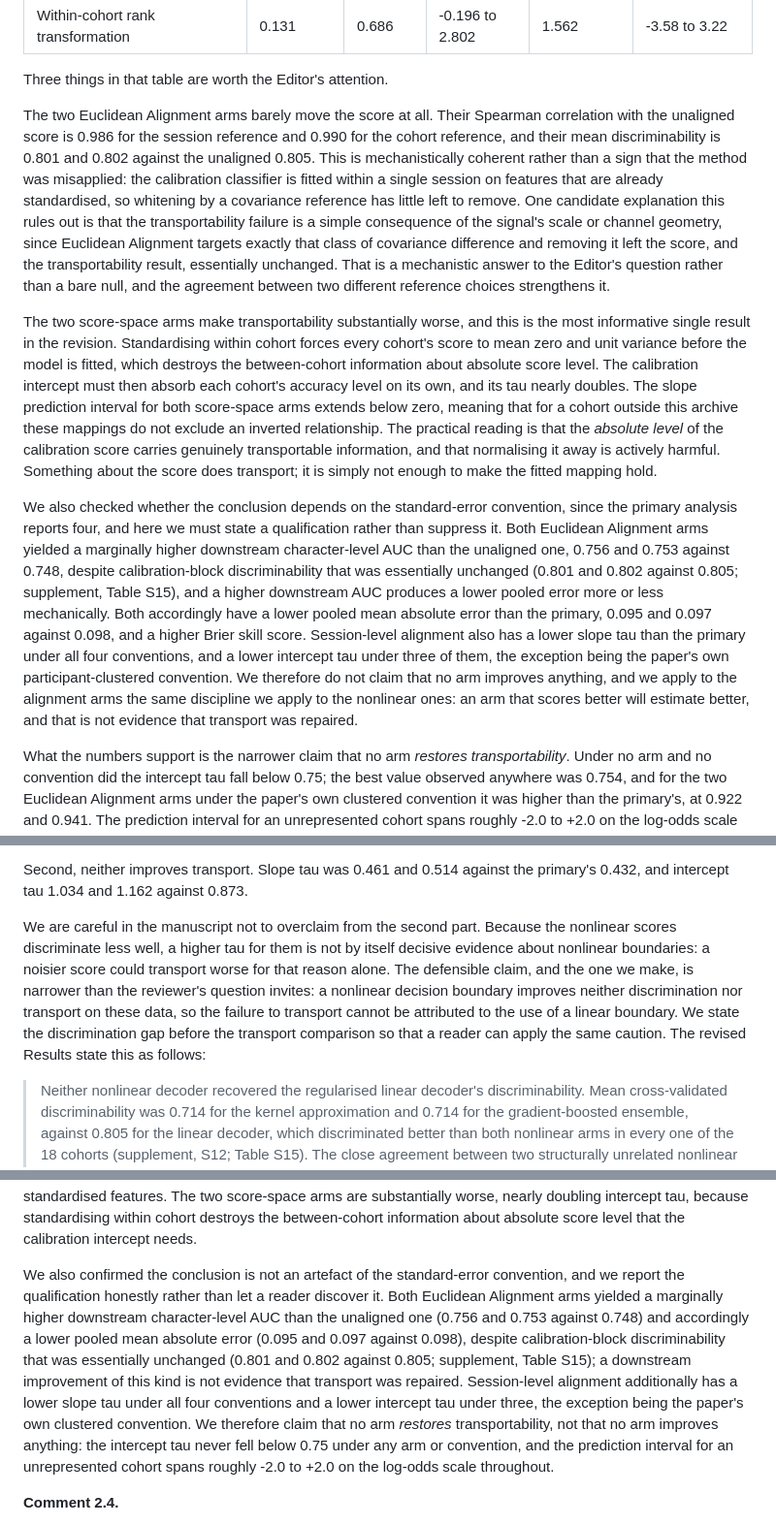
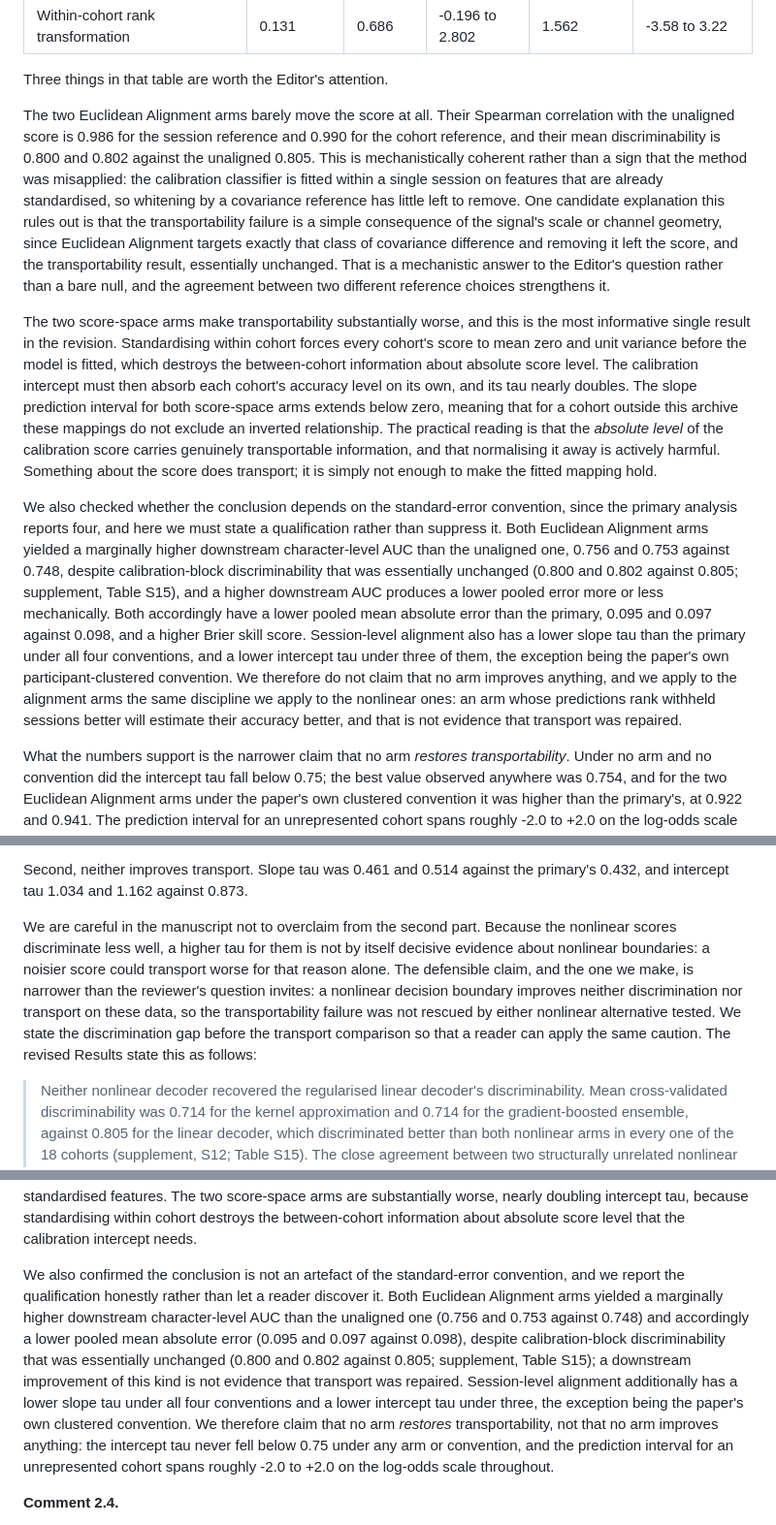
Before and after one commit to Alon-Gorenshtein/P300-speller-performance-in-amyotrophic-lateral-sclerosis-In-BigP3BCI-, a Markdown page: manuscript/response_to_reviewers_jne_r1.md, 3 parts joined by grey strips. Shown at 97% size. GitHub-like rendering.

```diff
--- a/manuscript/response_to_reviewers_jne_r1.md
+++ b/manuscript/response_to_reviewers_jne_r1.md
@@ -78,11 +78,11 @@ The result is negative, and uniformly so (PI denotes the 95% prediction interval
 
 Three things in that table are worth the Editor's attention.
 
-The two Euclidean Alignment arms barely move the score at all. Their Spearman correlation with the unaligned score is 0.986 for the session reference and 0.990 for the cohort reference, and their mean discriminability is 0.801 and 0.802 against the unaligned 0.805. This is mechanistically coherent rather than a sign that the method was misapplied: the calibration classifier is fitted within a single session on features that are already standardised, so whitening by a covariance reference has little left to remove. One candidate explanation this rules out is that the transportability failure is a simple consequence of the signal's scale or channel geometry, since Euclidean Alignment targets exactly that class of covariance difference and removing it left the score, and the transportability result, essentially unchanged. That is a mechanistic answer to the Editor's question rather than a bare null, and the agreement between two different reference choices strengthens it.
+The two Euclidean Alignment arms barely move the score at all. Their Spearman correlation with the unaligned score is 0.986 for the session reference and 0.990 for the cohort reference, and their mean discriminability is 0.800 and 0.802 against the unaligned 0.805. This is mechanistically coherent rather than a sign that the method was misapplied: the calibration classifier is fitted within a single session on features that are already standardised, so whitening by a covariance reference has little left to remove. One candidate explanation this rules out is that the transportability failure is a simple consequence of the signal's scale or channel geometry, since Euclidean Alignment targets exactly that class of covariance difference and removing it left the score, and the transportability result, essentially unchanged. That is a mechanistic answer to the Editor's question rather than a bare null, and the agreement between two different reference choices strengthens it.
 
 The two score-space arms make transportability substantially worse, and this is the most informative single result in the revision. Standardising within cohort forces every cohort's score to mean zero and unit variance before the model is fitted, which destroys the between-cohort information about absolute score level. The calibration intercept must then absorb each cohort's accuracy level on its own, and its tau nearly doubles. The slope prediction interval for both score-space arms extends below zero, meaning that for a cohort outside this archive these mappings do not exclude an inverted relationship. The practical reading is that the *absolute level* of the calibration score carries genuinely transportable information, and that normalising it away is actively harmful. Something about the score does transport; it is simply not enough to make the fitted mapping hold.
 
-We also checked whether the conclusion depends on the standard-error convention, since the primary analysis reports four, and here we must state a qualification rather than suppress it. Both Euclidean Alignment arms yielded a marginally higher downstream character-level AUC than the unaligned one, 0.756 and 0.753 against 0.748, despite calibration-block discriminability that was essentially unchanged (0.801 and 0.802 against 0.805; supplement, Table S15), and a higher downstream AUC produces a lower pooled error more or less mechanically. Both accordingly have a lower pooled mean absolute error than the primary, 0.095 and 0.097 against 0.098, and a higher Brier skill score. Session-level alignment also has a lower slope tau than the primary under all four conventions, and a lower intercept tau under three of them, the exception being the paper's own participant-clustered convention. We therefore do not claim that no arm improves anything, and we apply to the alignment arms the same discipline we apply to the nonlinear ones: an arm that scores better will estimate better, and that is not evidence that transport was repaired.
+We also checked whether the conclusion depends on the standard-error convention, since the primary analysis reports four, and here we must state a qualification rather than suppress it. Both Euclidean Alignment arms yielded a marginally higher downstream character-level AUC than the unaligned one, 0.756 and 0.753 against 0.748, despite calibration-block discriminability that was essentially unchanged (0.800 and 0.802 against 0.805; supplement, Table S15), and a higher downstream AUC produces a lower pooled error more or less mechanically. Both accordingly have a lower pooled mean absolute error than the primary, 0.095 and 0.097 against 0.098, and a higher Brier skill score. Session-level alignment also has a lower slope tau than the primary under all four conventions, and a lower intercept tau under three of them, the exception being the paper's own participant-clustered convention. We therefore do not claim that no arm improves anything, and we apply to the alignment arms the same discipline we apply to the nonlinear ones: an arm whose predictions rank withheld sessions better will estimate their accuracy better, and that is not evidence that transport was repaired.
 
 What the numbers support is the narrower claim that no arm *restores transportability*. Under no arm and no convention did the intercept tau fall below 0.75; the best value observed anywhere was 0.754, and for the two Euclidean Alignment arms under the paper's own clustered convention it was higher than the primary's, at 0.922 and 0.941. The prediction interval for an unrepresented cohort spans roughly -2.0 to +2.0 on the log-odds scale throughout, which is far too wide for a mapping to be carried to a new site. We note also that the four conventions are four re-weightings of the same fitted per-cohort estimates from the same eighteen cohorts, sharing every prediction and differing only in the within-cohort standard errors, which is why the pooled error is numerically identical across all four. The stability we report is therefore robustness to the standard-error convention, not four independent confirmations, and the differences between arms carry no interval separating them from zero.
 
@@ -245,7 +245,7 @@ First, neither nonlinear boundary recovers the linear decoder's discriminability
 
 Second, neither improves transport. Slope tau was 0.461 and 0.514 against the primary's 0.432, and intercept tau 1.034 and 1.162 against 0.873.
 
-We are careful in the manuscript not to overclaim from the second part. Because the nonlinear scores discriminate less well, a higher tau for them is not by itself decisive evidence about nonlinear boundaries: a noisier score could transport worse for that reason alone. The defensible claim, and the one we make, is narrower than the reviewer's question invites: a nonlinear decision boundary improves neither discrimination nor transport on these data, so the failure to transport cannot be attributed to the use of a linear boundary. We state the discrimination gap before the transport comparison so that a reader can apply the same caution. The revised Results state this as follows:
+We are careful in the manuscript not to overclaim from the second part. Because the nonlinear scores discriminate less well, a higher tau for them is not by itself decisive evidence about nonlinear boundaries: a noisier score could transport worse for that reason alone. The defensible claim, and the one we make, is narrower than the reviewer's question invites: a nonlinear decision boundary improves neither discrimination nor transport on these data, so the transportability failure was not rescued by either nonlinear alternative tested. We state the discrimination gap before the transport comparison so that a reader can apply the same caution. The revised Results state this as follows:
 
 > Neither nonlinear decoder recovered the regularised linear decoder's discriminability. Mean cross-validated discriminability was 0.714 for the kernel approximation and 0.714 for the gradient-boosted ensemble, against 0.805 for the linear decoder, which discriminated better than both nonlinear arms in every one of the 18 cohorts (supplement, S12; Table S15). The close agreement between two structurally unrelated nonlinear families indicates that this result is not an artifact of either family's particular modelling choice, though it does not on its own establish a performance ceiling imposed by the data. Neither improved transport: slope tau was 0.461 and 0.514 and intercept tau 1.034 and 1.162, against 0.432 and 0.873. Because these scores discriminate less well than the linear one, their higher heterogeneity is not on its own evidence about nonlinear boundaries; what the comparison supports is the narrower statement that a nonlinear boundary improves neither discrimination nor transport here: the transportability failure was not rescued by either nonlinear alternative tested.
 
@@ -257,7 +257,7 @@ We are careful in the manuscript not to overclaim from the second part. Because
 
 In brief: four alignment arms were tested, two on the signal by Euclidean Alignment with a session-level and a cohort-level reference, and two on the score by within-cohort standardisation and within-cohort rank transformation. None restores transportability. The two Euclidean Alignment arms leave the score almost unchanged (Spearman 0.986 and 0.990 against the unaligned score) and leave heterogeneity where it was, which is mechanistically coherent because the calibration classifier is already fitted within a single session on standardised features. The two score-space arms are substantially worse, nearly doubling intercept tau, because standardising within cohort destroys the between-cohort information about absolute score level that the calibration intercept needs.
 
-We also confirmed the conclusion is not an artefact of the standard-error convention, and we report the qualification honestly rather than let a reader discover it. Both Euclidean Alignment arms yielded a marginally higher downstream character-level AUC than the unaligned one (0.756 and 0.753 against 0.748) and accordingly a lower pooled mean absolute error (0.095 and 0.097 against 0.098), despite calibration-block discriminability that was essentially unchanged (0.801 and 0.802 against 0.805; supplement, Table S15); a downstream improvement of this kind is not evidence that transport was repaired. Session-level alignment additionally has a lower slope tau under all four conventions and a lower intercept tau under three, the exception being the paper's own clustered convention. We therefore claim that no arm *restores* transportability, not that no arm improves anything: the intercept tau never fell below 0.75 under any arm or convention, and the prediction interval for an unrepresented cohort spans roughly -2.0 to +2.0 on the log-odds scale throughout.
+We also confirmed the conclusion is not an artefact of the standard-error convention, and we report the qualification honestly rather than let a reader discover it. Both Euclidean Alignment arms yielded a marginally higher downstream character-level AUC than the unaligned one (0.756 and 0.753 against 0.748) and accordingly a lower pooled mean absolute error (0.095 and 0.097 against 0.098), despite calibration-block discriminability that was essentially unchanged (0.800 and 0.802 against 0.805; supplement, Table S15); a downstream improvement of this kind is not evidence that transport was repaired. Session-level alignment additionally has a lower slope tau under all four conventions and a lower intercept tau under three, the exception being the paper's own clustered convention. We therefore claim that no arm *restores* transportability, not that no arm improves anything: the intercept tau never fell below 0.75 under any arm or convention, and the prediction interval for an unrepresented cohort spans roughly -2.0 to +2.0 on the log-odds scale throughout.
 
 **Comment 2.4.**
 
```
Also changed, not shown: other parts of manuscript/response_to_reviewers_jne_r1.md (+2 -2 lines), manuscript/manuscript_expanded.md (+1 -1 lines), manuscript/manuscript_highlighted.md (+1 -1 lines).
